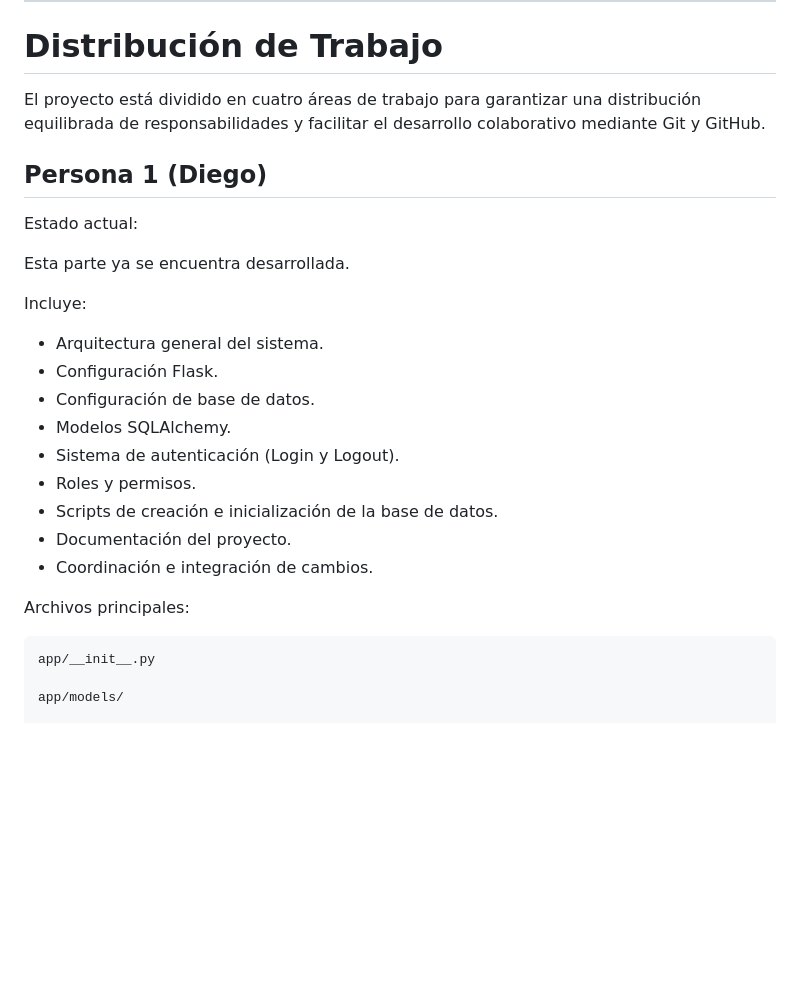
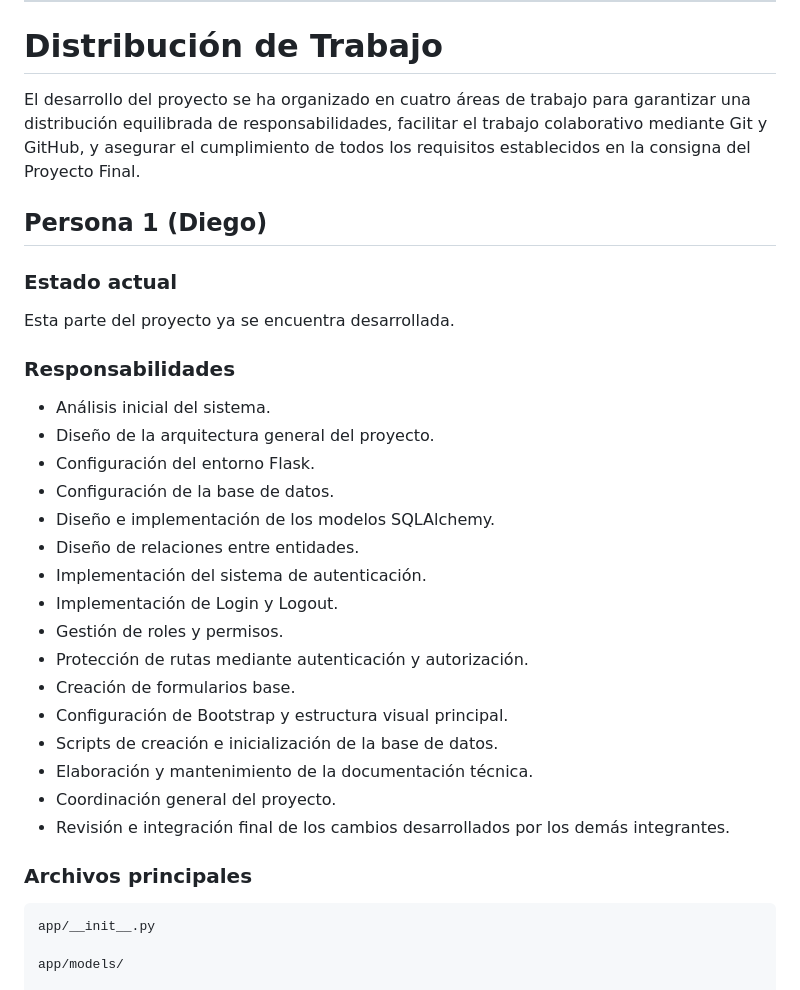
Before and after one commit to diegojgv30/proyecto-final-progra-ll-dpc2109, a Markdown page: README.md, the part around one of its changes. GitHub-like rendering; blank space fills up the shorter version.

````diff
--- a/README.md
+++ b/README.md
@@ -562,27 +562,34 @@ Cuando el trabajo esté listo para revisión.
 
 # Distribución de Trabajo
 
-El proyecto está dividido en cuatro áreas de trabajo para garantizar una distribución equilibrada de responsabilidades y facilitar el desarrollo colaborativo mediante Git y GitHub.
+El desarrollo del proyecto se ha organizado en cuatro áreas de trabajo para garantizar una distribución equilibrada de responsabilidades, facilitar el trabajo colaborativo mediante Git y GitHub, y asegurar el cumplimiento de todos los requisitos establecidos en la consigna del Proyecto Final.
 
 ## Persona 1 (Diego)
 
-Estado actual:
+### Estado actual
 
-Esta parte ya se encuentra desarrollada.
+Esta parte del proyecto ya se encuentra desarrollada.
 
-Incluye:
+### Responsabilidades
 
-* Arquitectura general del sistema.
-* Configuración Flask.
-* Configuración de base de datos.
-* Modelos SQLAlchemy.
-* Sistema de autenticación (Login y Logout).
-* Roles y permisos.
+* Análisis inicial del sistema.
+* Diseño de la arquitectura general del proyecto.
+* Configuración del entorno Flask.
+* Configuración de la base de datos.
+* Diseño e implementación de los modelos SQLAlchemy.
+* Diseño de relaciones entre entidades.
+* Implementación del sistema de autenticación.
+* Implementación de Login y Logout.
+* Gestión de roles y permisos.
+* Protección de rutas mediante autenticación y autorización.
+* Creación de formularios base.
+* Configuración de Bootstrap y estructura visual principal.
 * Scripts de creación e inicialización de la base de datos.
-* Documentación del proyecto.
-* Coordinación e integración de cambios.
+* Elaboración y mantenimiento de la documentación técnica.
+* Coordinación general del proyecto.
+* Revisión e integración final de los cambios desarrollados por los demás integrantes.
 
-Archivos principales:
+### Archivos principales
 
 ```text
 app/__init__.py
````
Also changed, not shown: other parts of README.md (+100 -27 lines).
